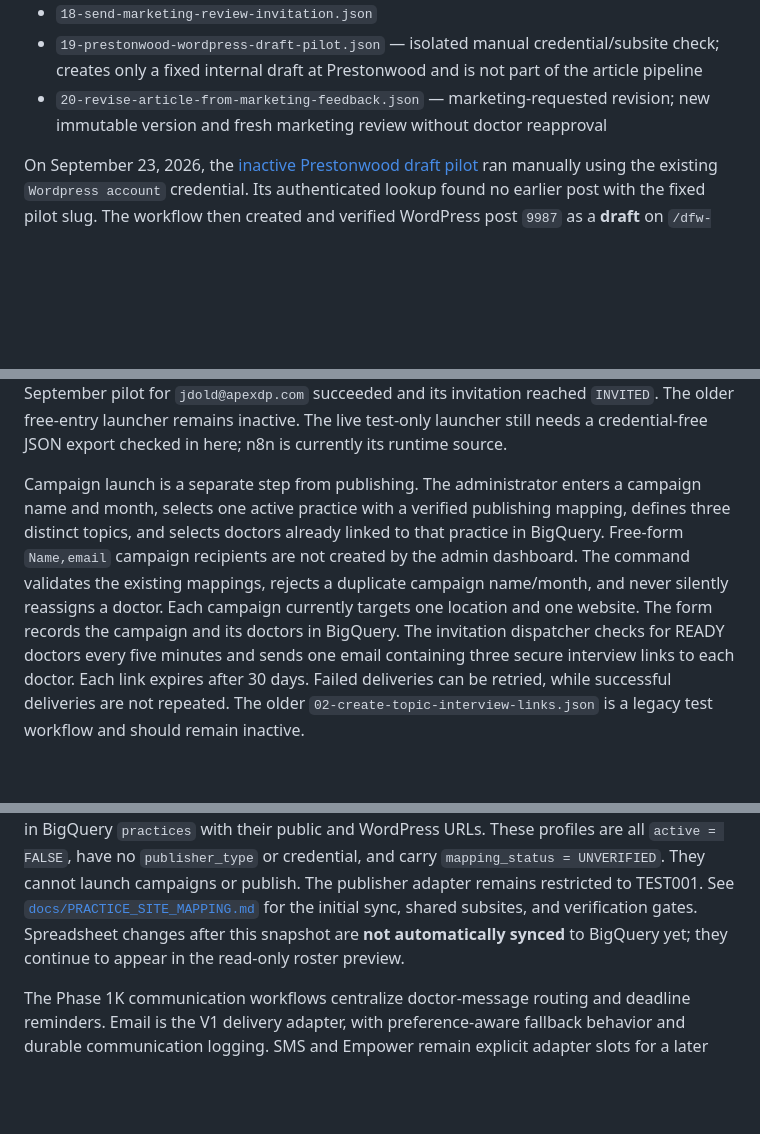
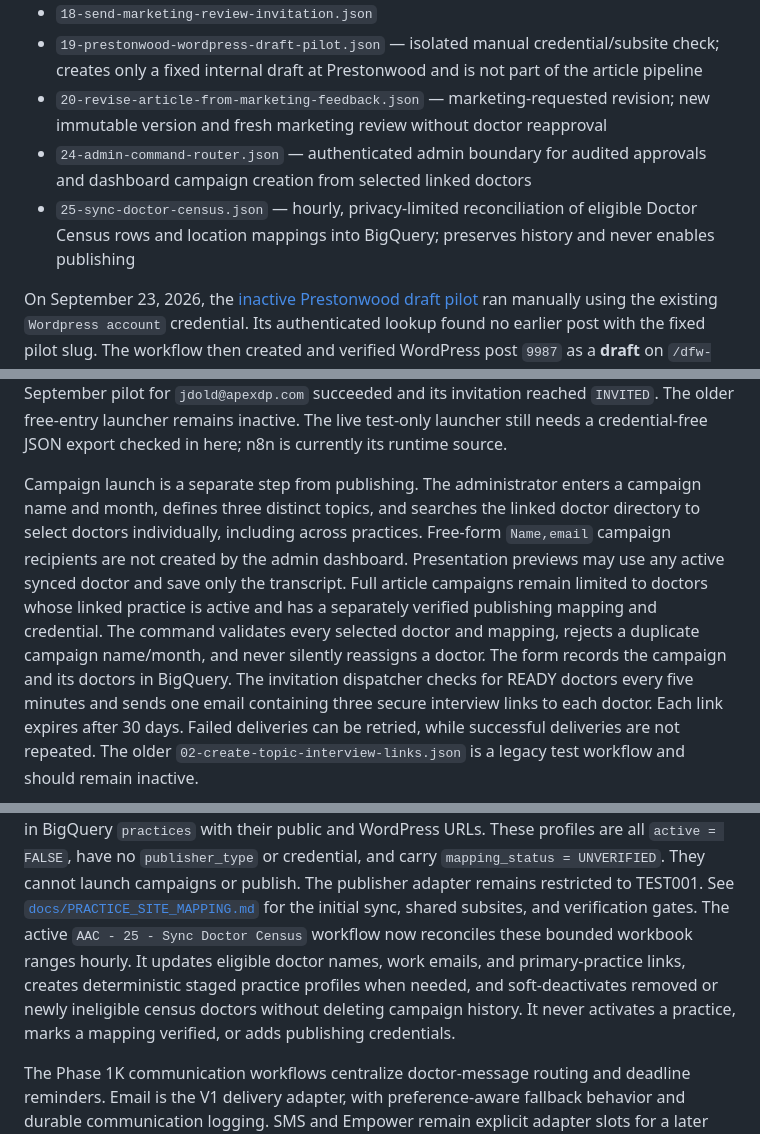
Before and after one commit to jakedold/apex-content-interviewer, a Markdown page: n8n/README.md, 3 parts joined by grey strips. Drawn GitHub-style; blank space fills up the shorter version.

Commit message:
Document hourly doctor census sync

```diff
--- a/n8n/README.md
+++ b/n8n/README.md
@@ -29,6 +29,8 @@ Version-controlled workflow exports:
 - `18-send-marketing-review-invitation.json`
 - `19-prestonwood-wordpress-draft-pilot.json` — isolated manual credential/subsite check; creates only a fixed internal draft at Prestonwood and is not part of the article pipeline
 - `20-revise-article-from-marketing-feedback.json` — marketing-requested revision; new immutable version and fresh marketing review without doctor reapproval
+- `24-admin-command-router.json` — authenticated admin boundary for audited approvals and dashboard campaign creation from selected linked doctors
+- `25-sync-doctor-census.json` — hourly, privacy-limited reconciliation of eligible Doctor Census rows and location mappings into BigQuery; preserves history and never enables publishing
 
 On September 23, 2026, the [inactive Prestonwood draft pilot](https://n8n.apexdentalautomation.com/workflow/x8P9o3fLDyDMxJ4s)
 ran manually using the existing `Wordpress account` credential. Its
@@ -52,13 +54,15 @@ still needs a credential-free JSON export checked in here; n8n is currently
 its runtime source.
 
 Campaign launch is a separate step from publishing. The administrator enters a
-campaign name and month, selects one active practice with a verified publishing
-mapping, defines three distinct topics, and selects doctors already linked to
-that practice in BigQuery. Free-form `Name,email` campaign recipients are not
-created by the admin dashboard. The command validates the existing mappings,
-rejects a duplicate campaign name/month, and never silently reassigns a doctor.
-Each campaign currently targets one location and one website. The form records
-the campaign and its doctors in BigQuery. The
+campaign name and month, defines three distinct topics, and searches the linked
+doctor directory to select doctors individually, including across practices.
+Free-form `Name,email` campaign recipients are not created by the admin
+dashboard. Presentation previews may use any active synced doctor and save only
+the transcript. Full article campaigns remain limited to doctors whose linked
+practice is active and has a separately verified publishing mapping and
+credential. The command validates every selected doctor and mapping, rejects a
+duplicate campaign name/month, and never silently reassigns a doctor. The form
+records the campaign and its doctors in BigQuery. The
 invitation dispatcher checks for READY doctors every five minutes and sends
 one email containing three secure interview links to each doctor. Each link
 expires after 30 days. Failed deliveries can be retried, while successful
@@ -202,9 +206,13 @@ On 2026-09-23, 58 eligible general-dentist locations were staged in BigQuery
 `mapping_status = UNVERIFIED`. They cannot launch campaigns or publish. The
 publisher adapter remains restricted to TEST001. See
 [`docs/PRACTICE_SITE_MAPPING.md`](../docs/PRACTICE_SITE_MAPPING.md) for the
-initial sync, shared subsites, and verification gates. Spreadsheet changes
-after this snapshot are **not automatically synced** to BigQuery yet; they
-continue to appear in the read-only roster preview.
+initial sync, shared subsites, and verification gates. The active
+`AAC - 25 - Sync Doctor Census` workflow now reconciles these bounded workbook
+ranges hourly. It updates eligible doctor names, work emails, and
+primary-practice links, creates deterministic staged practice profiles when
+needed, and soft-deactivates removed or newly ineligible census doctors without
+deleting campaign history. It never activates a practice, marks a mapping
+verified, or adds publishing credentials.
 
 The Phase 1K communication workflows centralize doctor-message routing and
 deadline reminders. Email is the V1 delivery adapter, with preference-aware
```
Also changed, not shown: docs/PRACTICE_SITE_MAPPING.md (+2 -2 lines).
